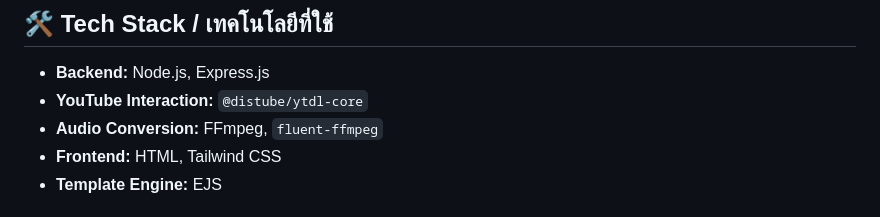
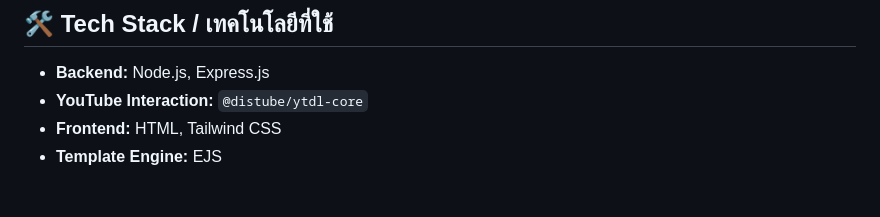
Before and after one commit to emann0/YouTube-MP3-MP4-Downloader, a Markdown page: README.md, the part around the change. Rendered like a GitHub page.

```diff
--- a/README.md
+++ b/README.md
@@ -24,7 +24,6 @@ A simple and easy-to-use web application for downloading YouTube videos as MP4 o
 
 - **Backend:** Node.js, Express.js
 - **YouTube Interaction:** `@distube/ytdl-core`
-- **Audio Conversion:** FFmpeg, `fluent-ffmpeg`
 - **Frontend:** HTML, Tailwind CSS
 - **Template Engine:** EJS
 
```
